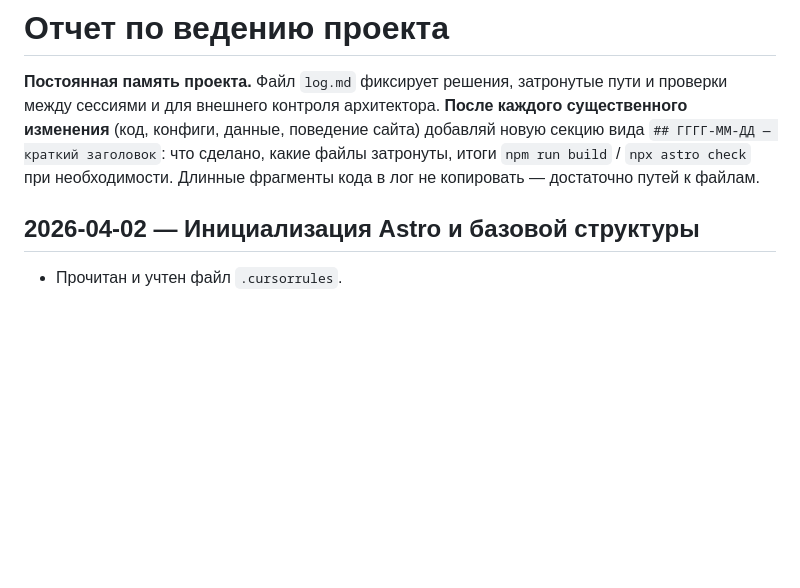
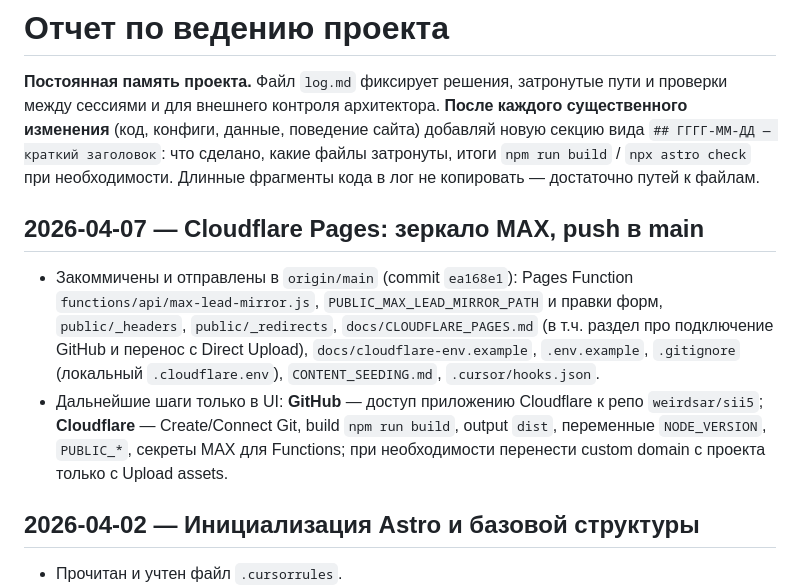
Before and after one commit to weirdsar/sii5, a Markdown page: log.md, the part around the change. Rendered like a GitHub page; blank space fills up the shorter version.

Commit message:
log: 2026-04-07 Cloudflare MAX mirror commit and GitHub/CF next steps
Made-with: Cursor

```diff
--- a/log.md
+++ b/log.md
@@ -1,6 +1,11 @@
 # Отчет по ведению проекта
 
 **Постоянная память проекта.** Файл `log.md` фиксирует решения, затронутые пути и проверки между сессиями и для внешнего контроля архитектора. **После каждого существенного изменения** (код, конфиги, данные, поведение сайта) добавляй новую секцию вида `## ГГГГ-ММ-ДД — краткий заголовок`: что сделано, какие файлы затронуты, итоги `npm run build` / `npx astro check` при необходимости. Длинные фрагменты кода в лог не копировать — достаточно путей к файлам.
+
+## 2026-04-07 — Cloudflare Pages: зеркало MAX, push в main
+
+- Закоммичены и отправлены в `origin/main` (commit `ea168e1`): Pages Function `functions/api/max-lead-mirror.js`, `PUBLIC_MAX_LEAD_MIRROR_PATH` и правки форм, `public/_headers`, `public/_redirects`, `docs/CLOUDFLARE_PAGES.md` (в т.ч. раздел про подключение GitHub и перенос с Direct Upload), `docs/cloudflare-env.example`, `.env.example`, `.gitignore` (локальный `.cloudflare.env`), `CONTENT_SEEDING.md`, `.cursor/hooks.json`.
+- Дальнейшие шаги только в UI: **GitHub** — доступ приложению Cloudflare к репо `weirdsar/sii5`; **Cloudflare** — Create/Connect Git, build `npm run build`, output `dist`, переменные `NODE_VERSION`, `PUBLIC_*`, секреты MAX для Functions; при необходимости перенести custom domain с проекта только с Upload assets.
 
 ## 2026-04-02 — Инициализация Astro и базовой структуры
 
```
